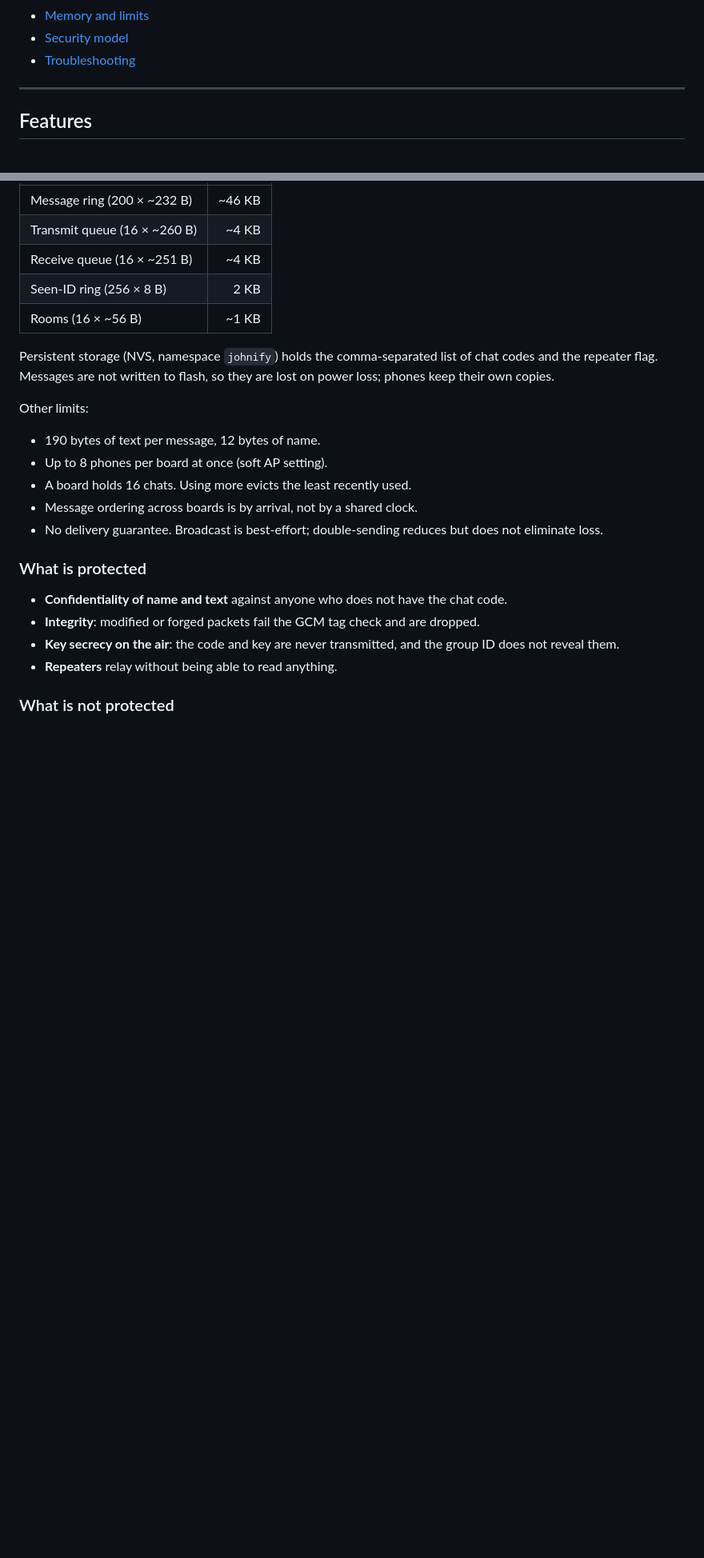
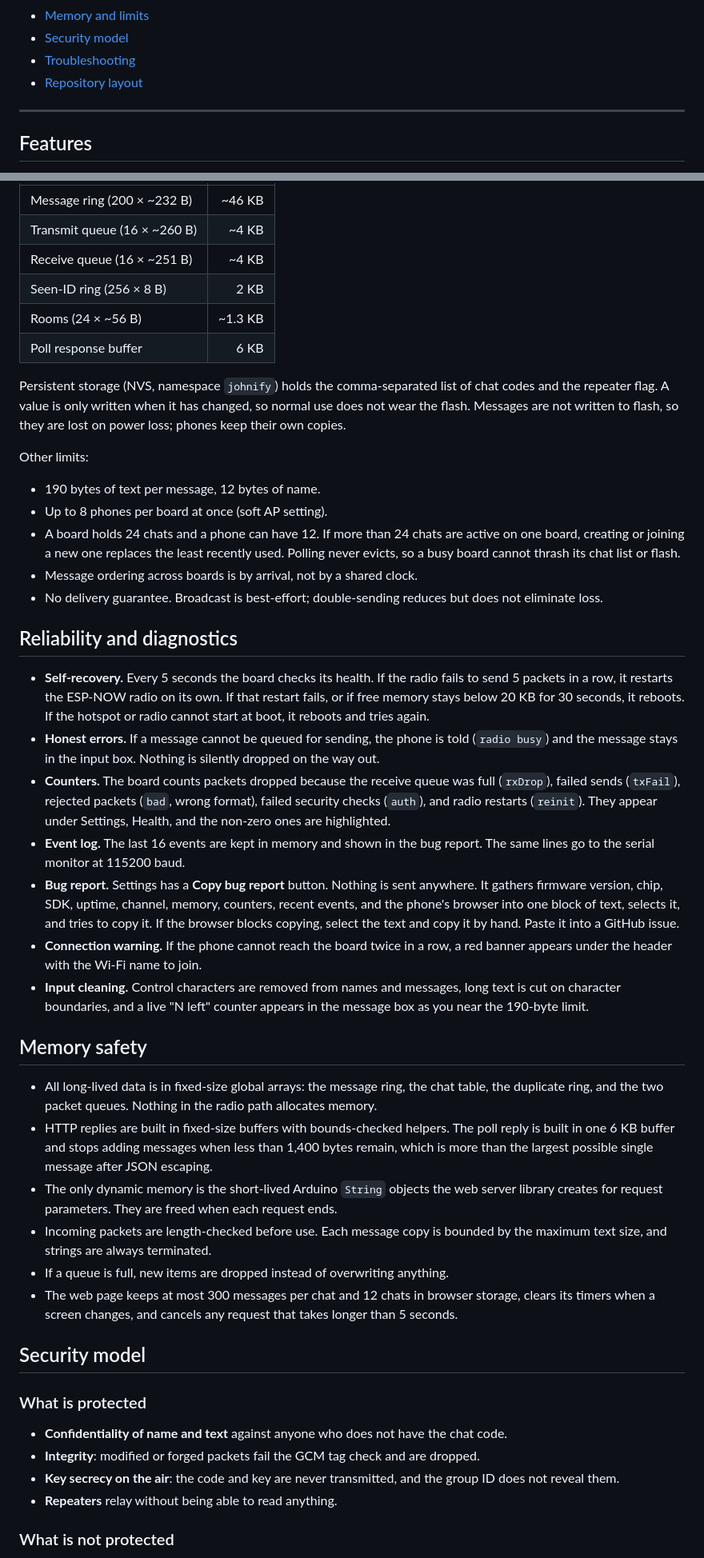
Before and after one commit to Johndinglesin/Johnify, a Markdown page: README.md, 2 parts joined by grey strips. Shown at 80% size. Drawn GitHub-style; blank space fills up the shorter version.

Commit message:
Revise README for clarity and updated information
Updated README to reflect changes in features, API, and configuration limits.

```diff
--- a/README.md
+++ b/README.md
@@ -24,6 +24,7 @@ Written for the Seeed Studio **XIAO ESP32S3**. It should work on other ESP32-fam
 - [Memory and limits](#memory-and-limits)
 - [Security model](#security-model)
 - [Troubleshooting](#troubleshooting)
+- [Repository layout](#repository-layout)
 
 ---
 
@@ -325,17 +337,39 @@ Approximate static RAM use:
 | Transmit queue (16 × ~260 B) | ~4 KB |
 | Receive queue (16 × ~251 B) | ~4 KB |
 | Seen-ID ring (256 × 8 B) | 2 KB |
-| Rooms (16 × ~56 B) | ~1 KB |
+| Rooms (24 × ~56 B) | ~1.3 KB |
+| Poll response buffer | 6 KB |
 
-Persistent storage (NVS, namespace `johnify`) holds the comma-separated list of chat codes and the repeater flag. Messages are not written to flash, so they are lost on power loss; phones keep their own copies.
+Persistent storage (NVS, namespace `johnify`) holds the comma-separated list of chat codes and the repeater flag. A value is only written when it has changed, so normal use does not wear the flash. Messages are not written to flash, so they are lost on power loss; phones keep their own copies.
 
 Other limits:
 
 - 190 bytes of text per message, 12 bytes of name.
 - Up to 8 phones per board at once (soft AP setting).
-- A board holds 16 chats. Using more evicts the least recently used.
+- A board holds 24 chats and a phone can have 12. If more than 24 chats are active on one board, creating or joining a new one replaces the least recently used. Polling never evicts, so a busy board cannot thrash its chat list or flash.
 - Message ordering across boards is by arrival, not by a shared clock.
 - No delivery guarantee. Broadcast is best-effort; double-sending reduces but does not eliminate loss.
+
+## Reliability and diagnostics
+
+- **Self-recovery.** Every 5 seconds the board checks its health. If the radio fails to send 5 packets in a row, it restarts the ESP-NOW radio on its own. If that restart fails, or if free memory stays below 20 KB for 30 seconds, it reboots. If the hotspot or radio cannot start at boot, it reboots and tries again.
+- **Honest errors.** If a message cannot be queued for sending, the phone is told (`radio busy`) and the message stays in the input box. Nothing is silently dropped on the way out.
+- **Counters.** The board counts packets dropped because the receive queue was full (`rxDrop`), failed sends (`txFail`), rejected packets (`bad`, wrong format), failed security checks (`auth`), and radio restarts (`reinit`). They appear under Settings, Health, and the non-zero ones are highlighted.
+- **Event log.** The last 16 events are kept in memory and shown in the bug report. The same lines go to the serial monitor at 115200 baud.
+- **Bug report.** Settings has a **Copy bug report** button. Nothing is sent anywhere. It gathers firmware version, chip, SDK, uptime, channel, memory, counters, recent events, and the phone's browser into one block of text, selects it, and tries to copy it. If the browser blocks copying, select the text and copy it by hand. Paste it into a GitHub issue.
+- **Connection warning.** If the phone cannot reach the board twice in a row, a red banner appears under the header with the Wi-Fi name to join.
+- **Input cleaning.** Control characters are removed from names and messages, long text is cut on character boundaries, and a live "N left" counter appears in the message box as you near the 190-byte limit.
+
+## Memory safety
+
+- All long-lived data is in fixed-size global arrays: the message ring, the chat table, the duplicate ring, and the two packet queues. Nothing in the radio path allocates memory.
+- HTTP replies are built in fixed-size buffers with bounds-checked helpers. The poll reply is built in one 6 KB buffer and stops adding messages when less than 1,400 bytes remain, which is more than the largest possible single message after JSON escaping.
+- The only dynamic memory is the short-lived Arduino `String` objects the web server library creates for request parameters. They are freed when each request ends.
+- Incoming packets are length-checked before use. Each message copy is bounded by the maximum text size, and strings are always terminated.
+- If a queue is full, new items are dropped instead of overwriting anything.
+- The web page keeps at most 300 messages per chat and 12 chats in browser storage, clears its timers when a screen changes, and cancels any request that takes longer than 5 seconds.
+
+## Security model
 
 ### What is protected
 
```
Also changed, not shown: other parts of README.md (+24 -15 lines).
